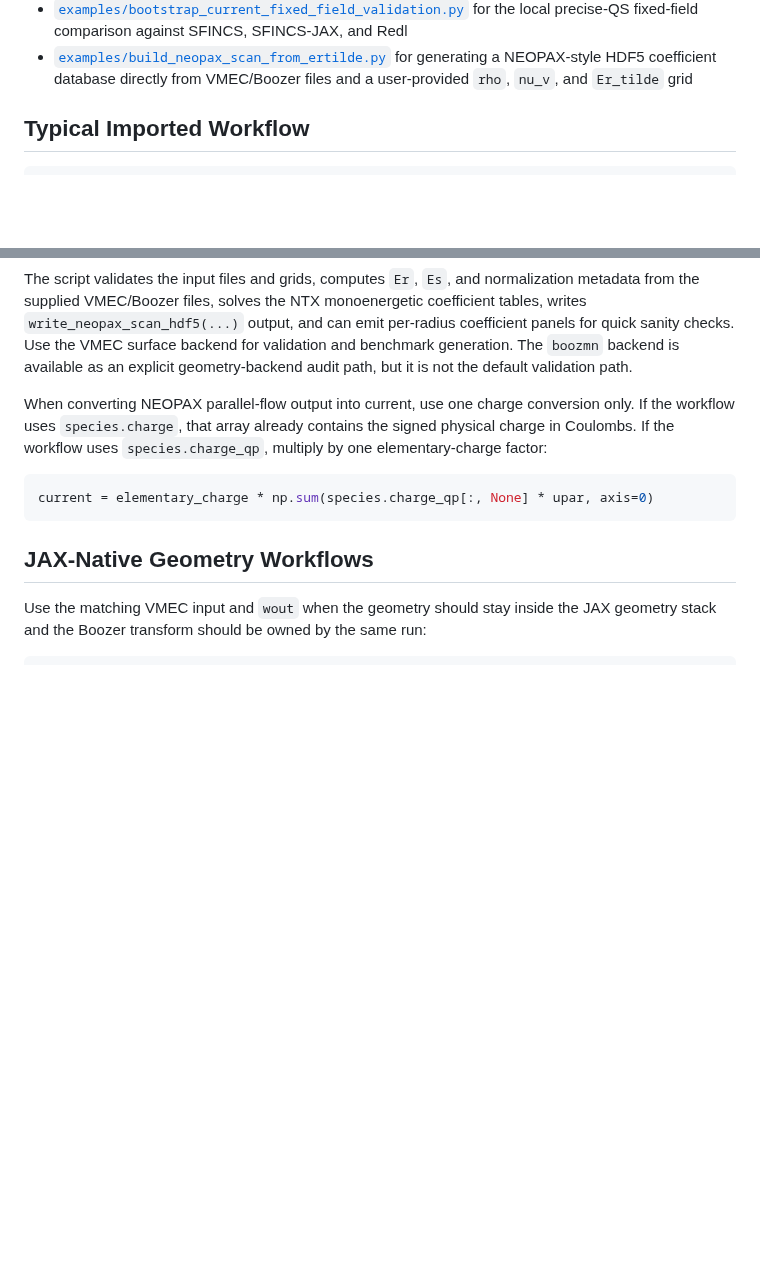
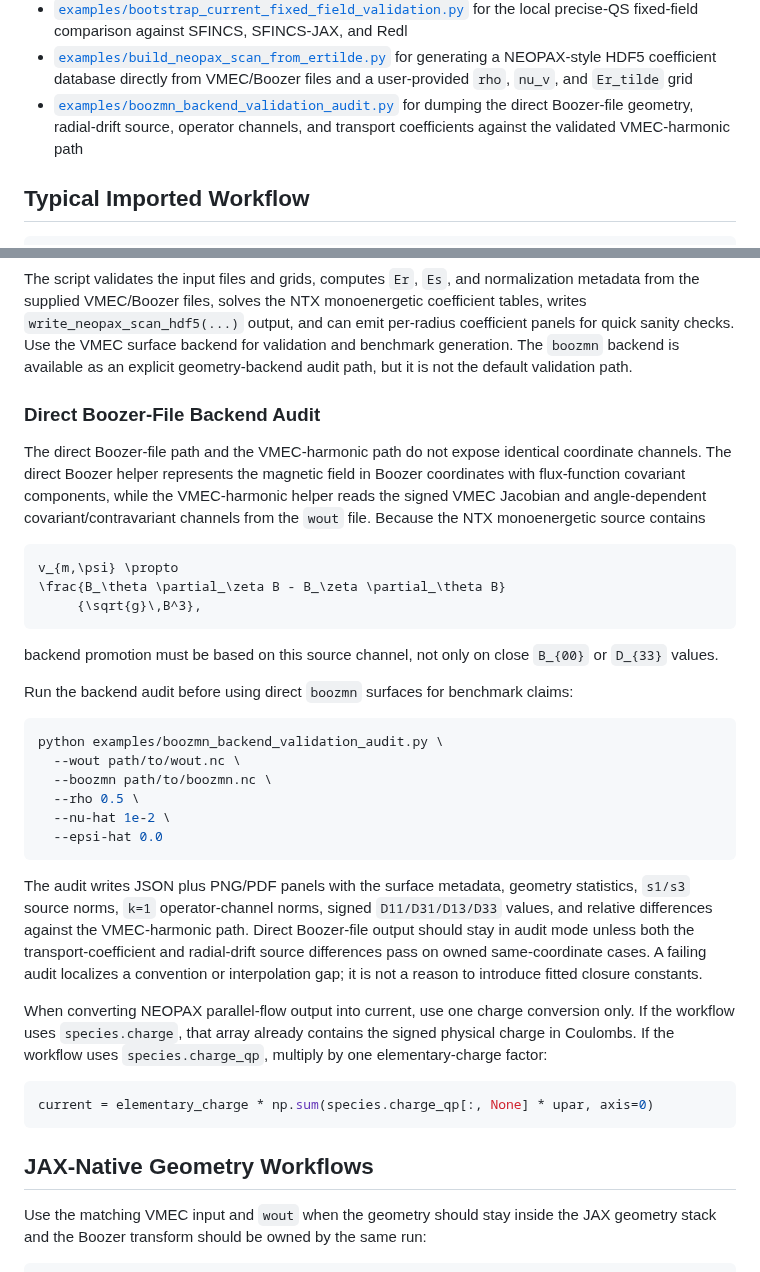
Before and after one commit to uwplasma/NTX, a Markdown page: docs/neopax.md, 2 parts joined by grey strips. Drawn GitHub-style; blank space fills up the shorter version.

Commit message:
Add direct Boozer backend validation audit

````diff
--- a/docs/neopax.md
+++ b/docs/neopax.md
@@ -96,6 +96,9 @@ For end-to-end examples, see:
 - [`examples/build_neopax_scan_from_ertilde.py`](../examples/build_neopax_scan_from_ertilde.py)
   for generating a NEOPAX-style HDF5 coefficient database directly from
   VMEC/Boozer files and a user-provided `rho`, `nu_v`, and `Er_tilde` grid
+- [`examples/boozmn_backend_validation_audit.py`](../examples/boozmn_backend_validation_audit.py)
+  for dumping the direct Boozer-file geometry, radial-drift source, operator
+  channels, and transport coefficients against the validated VMEC-harmonic path
 
 ## Typical Imported Workflow
 
@@ -167,6 +170,44 @@ and can emit per-radius coefficient panels for quick sanity checks.
 Use the VMEC surface backend for validation and benchmark generation. The
 `boozmn` backend is available as an explicit geometry-backend audit path, but
 it is not the default validation path.
+
+### Direct Boozer-File Backend Audit
+
+The direct Boozer-file path and the VMEC-harmonic path do not expose identical
+coordinate channels. The direct Boozer helper represents the magnetic field in
+Boozer coordinates with flux-function covariant components, while the
+VMEC-harmonic helper reads the signed VMEC Jacobian and angle-dependent
+covariant/contravariant channels from the `wout` file. Because the NTX
+monoenergetic source contains
+
+```math
+v_{m,\psi} \propto
+\frac{B_\theta \partial_\zeta B - B_\zeta \partial_\theta B}
+     {\sqrt{g}\,B^3},
+```
+
+backend promotion must be based on this source channel, not only on close
+`B_{00}` or `D_{33}` values.
+
+Run the backend audit before using direct `boozmn` surfaces for benchmark
+claims:
+
+```bash
+python examples/boozmn_backend_validation_audit.py \
+  --wout path/to/wout.nc \
+  --boozmn path/to/boozmn.nc \
+  --rho 0.5 \
+  --nu-hat 1e-2 \
+  --epsi-hat 0.0
+```
+
+The audit writes JSON plus PNG/PDF panels with the surface metadata, geometry
+statistics, `s1/s3` source norms, `k=1` operator-channel norms, signed
+`D11/D31/D13/D33` values, and relative differences against the VMEC-harmonic
+path. Direct Boozer-file output should stay in audit mode unless both the
+transport-coefficient and radial-drift source differences pass on owned
+same-coordinate cases. A failing audit localizes a convention or interpolation
+gap; it is not a reason to introduce fitted closure constants.
 
 When converting NEOPAX parallel-flow output into current, use one charge
 conversion only. If the workflow uses `species.charge`, that array already
````
Also changed, not shown: plan.md (+14 -12 lines), docs/_static/boozmn_backend_validation_audit.png (added), 5 other files.
